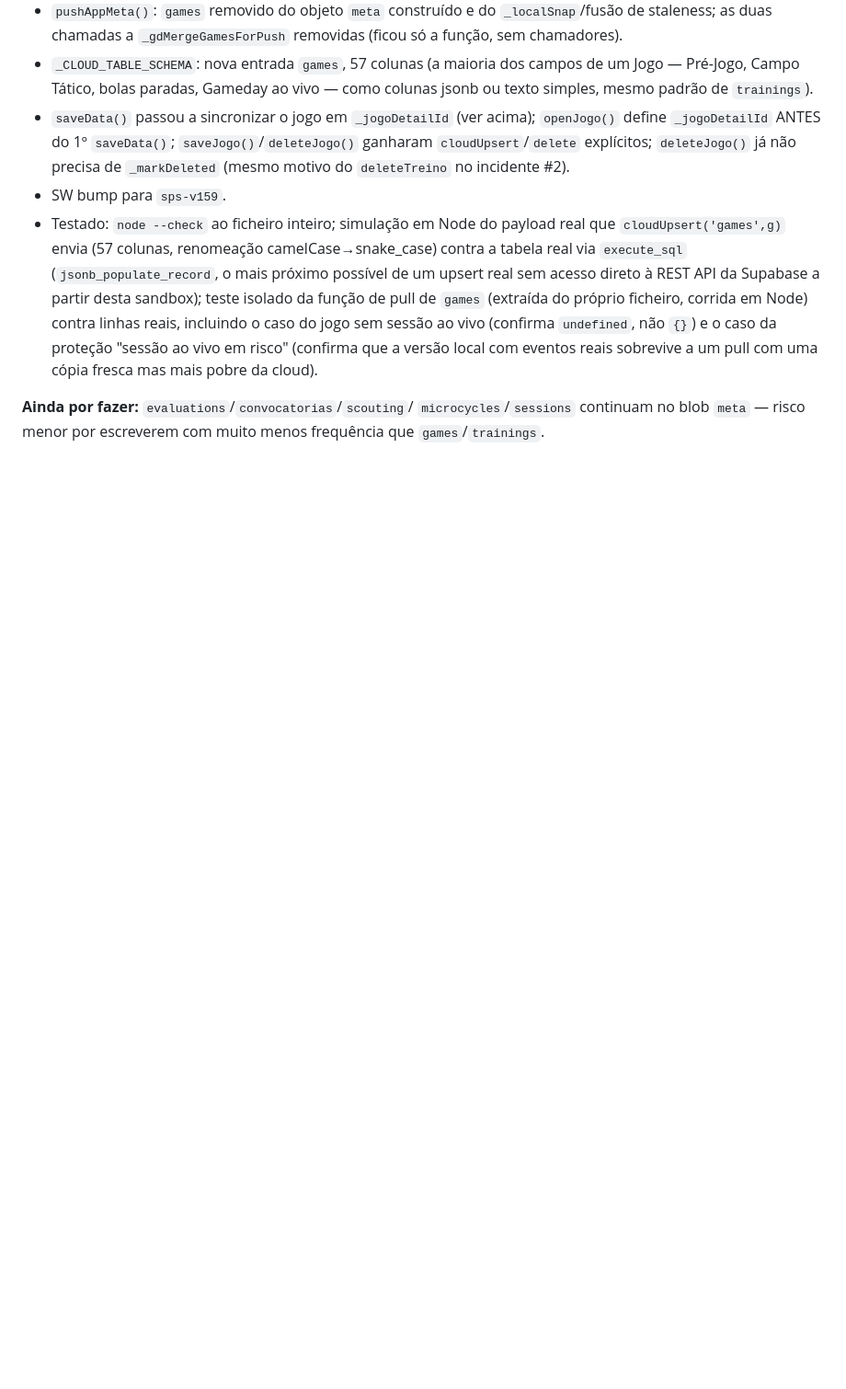
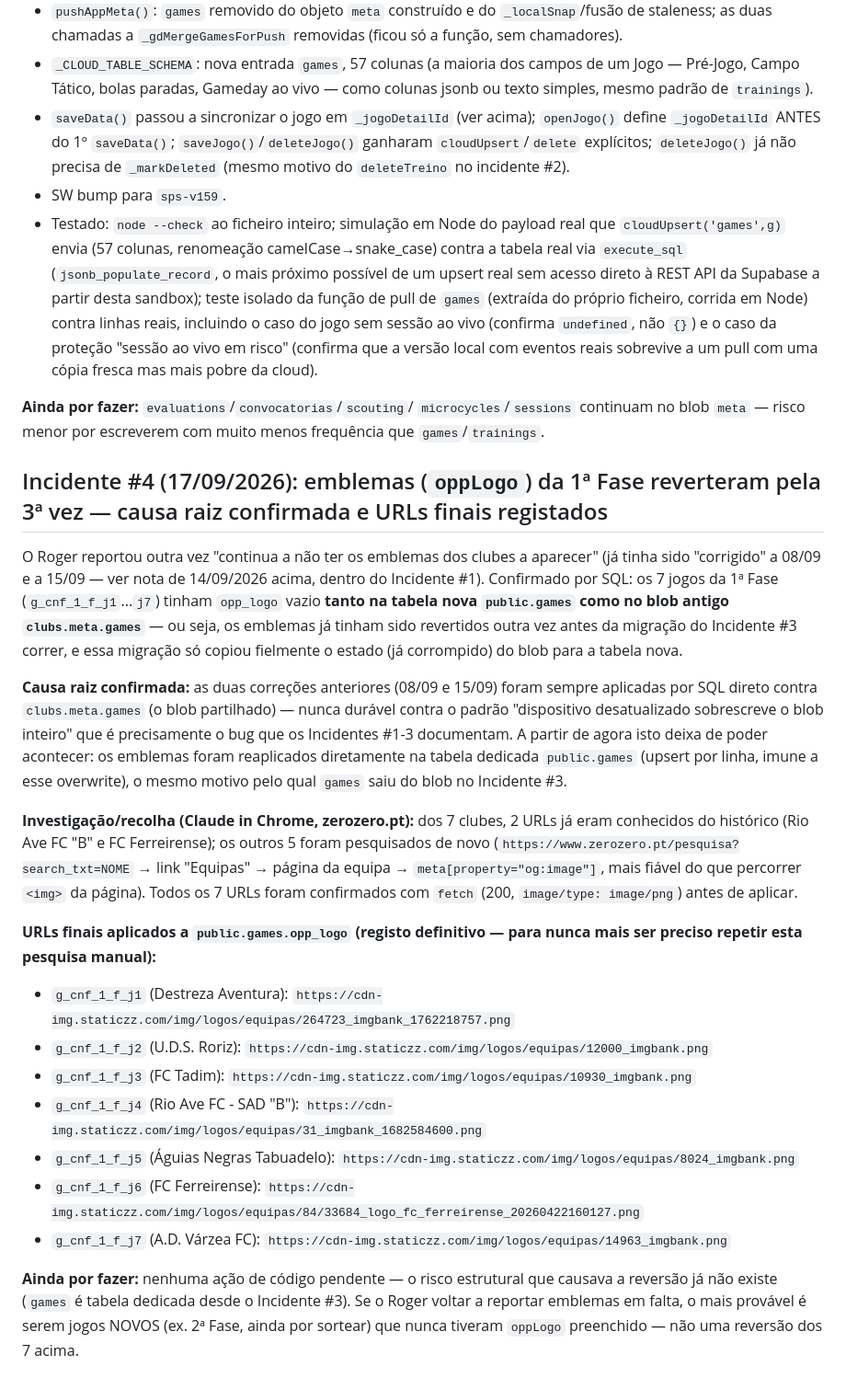
Before and after one commit to RogerPinheiro77/SPS-Sports-Performance, a Markdown page: CLAUDE.md, the part around the change. Shown at 92% size. Drawn GitHub-style; blank space fills up the shorter version.

Commit message:
docs: incidente #4 — emblemas (oppLogo) da 1ª Fase repostos na tabela dedicada, causa raiz confirmada
Os 7 emblemas revertiam sempre porque as 2 correções anteriores (08/09 e
15/09) foram aplicadas por SQL direto contra o blob clubs.meta.games, que
continuava vulnerável ao overwrite de dispositivo desatualizado. Desta vez
foram aplicados diretamente em public.games (tabela dedicada desde o
incidente #3, imune a esse overwrite). Regista os 7 URLs finais (5
pesquisados de novo em zerozero.pt, 2 já conhecidos) para nunca mais ser
preciso repetir a investigação manual.

Co-Authored-By: Claude Sonnet 5 <noreply@anthropic.com>
Claude-Session: https://claude.ai/code/session_01PqYFm1RFkGJrBC8yN1AZpA

```diff
--- a/CLAUDE.md
+++ b/CLAUDE.md
@@ -392,3 +392,46 @@ corrida em Node contra linhas reais da tabela) antes e depois da correção.
 **Ainda por fazer:** `evaluations`/`convocatorias`/`scouting`/
 `microcycles`/`sessions` continuam no blob `meta` — risco menor por
 escreverem com muito menos frequência que `games`/`trainings`.
+
+## Incidente #4 (17/09/2026): emblemas (`oppLogo`) da 1ª Fase reverteram pela 3ª vez — causa raiz confirmada e URLs finais registados
+
+O Roger reportou outra vez "continua a não ter os emblemas dos clubes a
+aparecer" (já tinha sido "corrigido" a 08/09 e a 15/09 — ver nota de
+14/09/2026 acima, dentro do Incidente #1). Confirmado por SQL: os 7 jogos
+da 1ª Fase (`g_cnf_1_f_j1`...`j7`) tinham `opp_logo` vazio **tanto na
+tabela nova `public.games` como no blob antigo `clubs.meta.games`** — ou
+seja, os emblemas já tinham sido revertidos outra vez antes da migração do
+Incidente #3 correr, e essa migração só copiou fielmente o estado (já
+corrompido) do blob para a tabela nova.
+
+**Causa raiz confirmada:** as duas correções anteriores (08/09 e 15/09)
+foram sempre aplicadas por SQL direto contra `clubs.meta.games` (o blob
+partilhado) — nunca durável contra o padrão "dispositivo desatualizado
+sobrescreve o blob inteiro" que é precisamente o bug que os Incidentes #1-3
+documentam. A partir de agora isto deixa de poder acontecer: os emblemas
+foram reaplicados diretamente na tabela dedicada `public.games` (upsert por
+linha, imune a esse overwrite), o mesmo motivo pelo qual `games` saiu do
+blob no Incidente #3.
+
+**Investigação/recolha (Claude in Chrome, zerozero.pt):** dos 7 clubes, 2
+URLs já eram conhecidos do histórico (Rio Ave FC "B" e FC Ferreirense); os
+outros 5 foram pesquisados de novo (`https://www.zerozero.pt/pesquisa?search_txt=NOME`
+→ link "Equipas" → página da equipa → `meta[property="og:image"]`, mais
+fiável do que percorrer `<img>` da página). Todos os 7 URLs foram
+confirmados com `fetch` (200, `image/type: image/png`) antes de aplicar.
+
+**URLs finais aplicados a `public.games.opp_logo` (registo definitivo —
+para nunca mais ser preciso repetir esta pesquisa manual):**
+- `g_cnf_1_f_j1` (Destreza Aventura): `https://cdn-img.staticzz.com/img/logos/equipas/264723_imgbank_1762218757.png`
+- `g_cnf_1_f_j2` (U.D.S. Roriz): `https://cdn-img.staticzz.com/img/logos/equipas/12000_imgbank.png`
+- `g_cnf_1_f_j3` (FC Tadim): `https://cdn-img.staticzz.com/img/logos/equipas/10930_imgbank.png`
+- `g_cnf_1_f_j4` (Rio Ave FC - SAD "B"): `https://cdn-img.staticzz.com/img/logos/equipas/31_imgbank_1682584600.png`
+- `g_cnf_1_f_j5` (Águias Negras Tabuadelo): `https://cdn-img.staticzz.com/img/logos/equipas/8024_imgbank.png`
+- `g_cnf_1_f_j6` (FC Ferreirense): `https://cdn-img.staticzz.com/img/logos/equipas/84/33684_logo_fc_ferreirense_20260422160127.png`
+- `g_cnf_1_f_j7` (A.D. Várzea FC): `https://cdn-img.staticzz.com/img/logos/equipas/14963_imgbank.png`
+
+**Ainda por fazer:** nenhuma ação de código pendente — o risco estrutural
+que causava a reversão já não existe (`games` é tabela dedicada desde o
+Incidente #3). Se o Roger voltar a reportar emblemas em falta, o mais
+provável é serem jogos NOVOS (ex. 2ª Fase, ainda por sortear) que nunca
+tiveram `oppLogo` preenchido — não uma reversão dos 7 acima.
```
